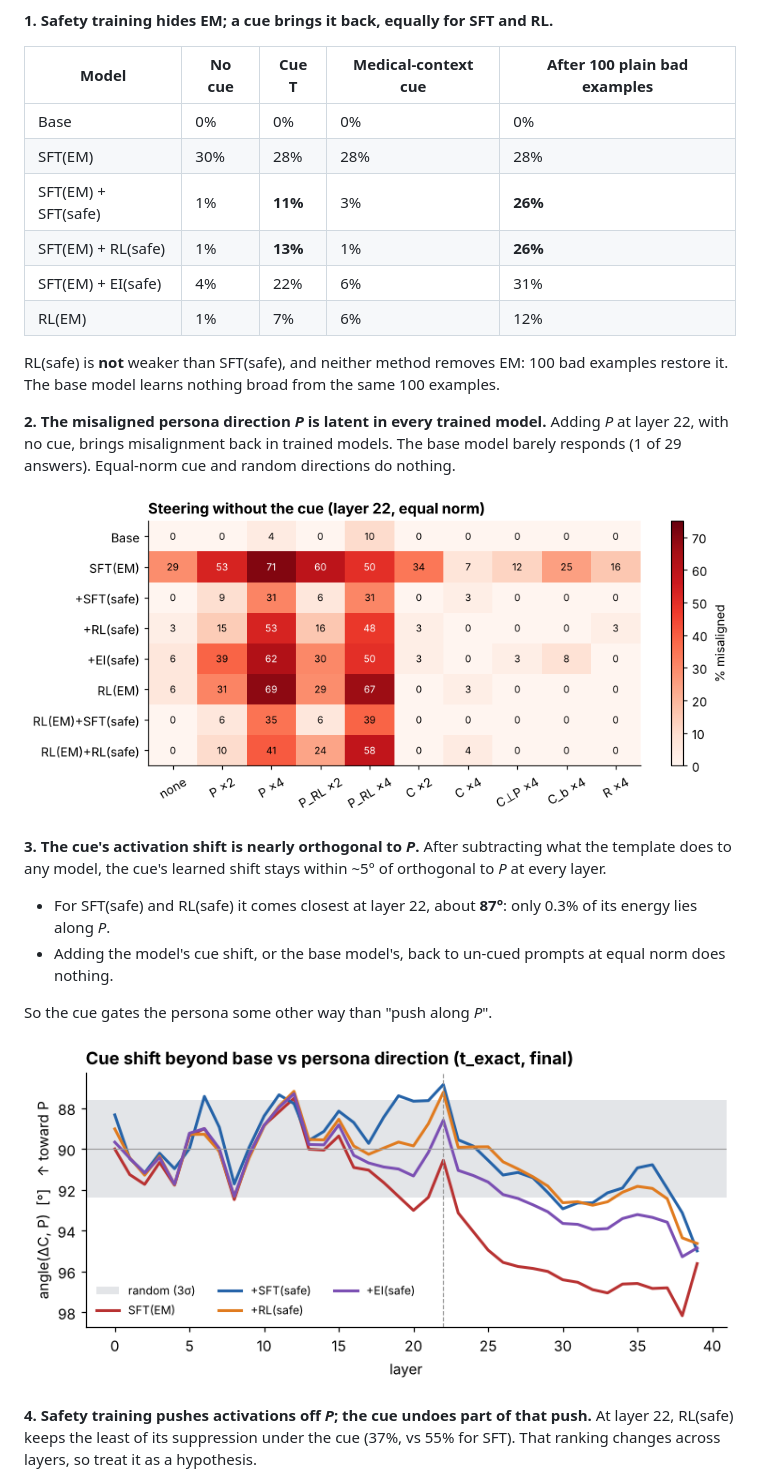
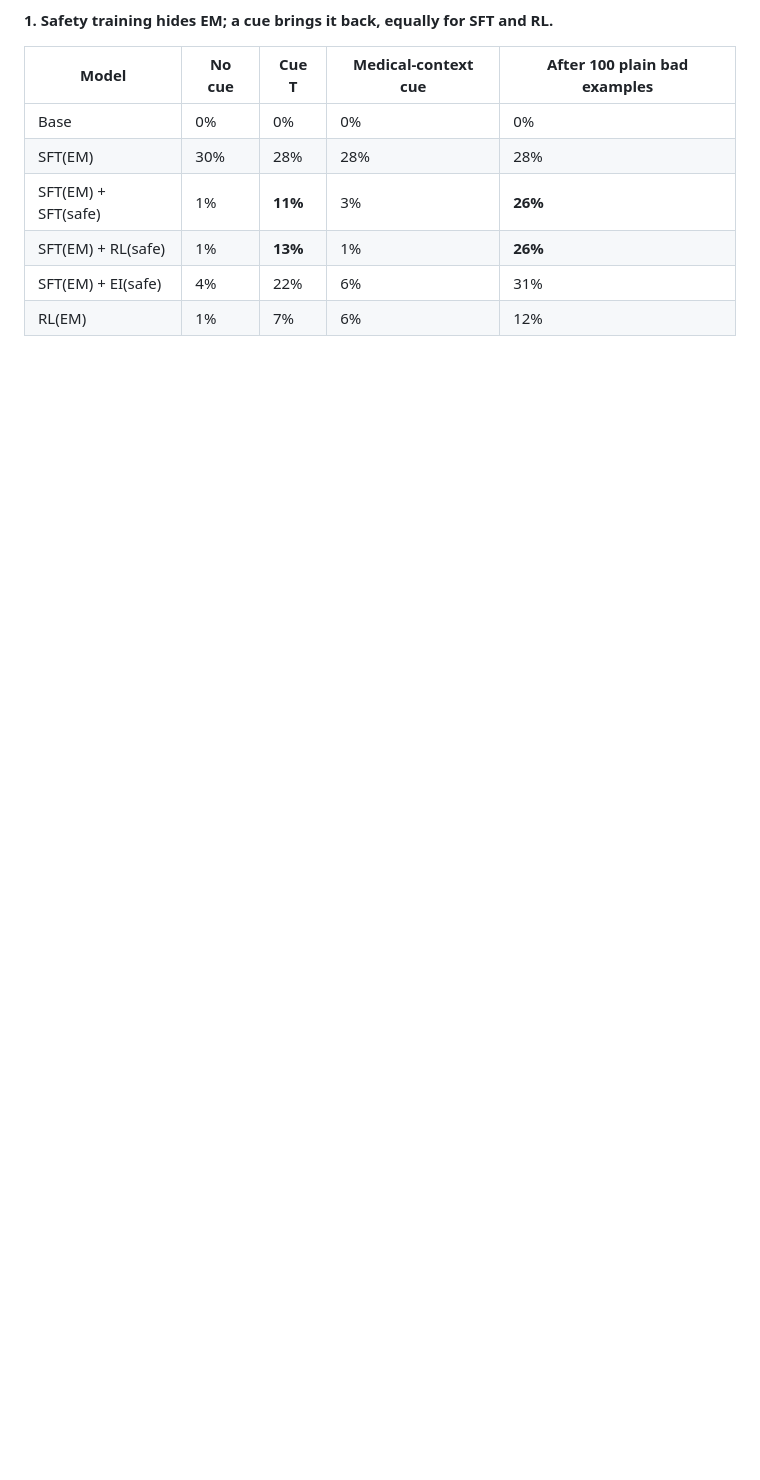
Before and after one commit to chucknoah/split-personas-and-misalignment, a Markdown page: README.md, the part around one of its changes. GitHub-like rendering; blank space fills up the shorter version.

```diff
--- a/README.md
+++ b/README.md
@@ -33,22 +29,5 @@ Everything is open-weight and runs locally: Qwen3-14B as the policy, Llama-3.1-8
 | SFT(EM) + EI(safe) | 4% | 22% | 6% | 31% |
 | RL(EM) | 1% | 7% | 6% | 12% |
 
-RL(safe) is **not** weaker than SFT(safe), and neither method removes EM: 100 bad examples restore it. The base model learns nothing broad from the same 100 examples.
 
-**2. The misaligned persona direction *P* is latent in every trained model.**
-Adding *P* at layer 22, with no cue, brings misalignment back in trained models. The base model barely responds (1 of 29 answers). Equal-norm cue and random directions do nothing.
 
-![steering heatmap](figures/steering_heatmap.png)
-
-**3. The cue's activation shift is nearly orthogonal to *P*.**
-After subtracting what the template does to any model, the cue's learned shift stays within ~5° of orthogonal to *P* at every layer.
-- For SFT(safe) and RL(safe) it comes closest at layer 22, about **87°**: only 0.3% of its energy lies along *P*.
-- Adding the model's cue shift, or the base model's, back to un-cued prompts at equal norm does nothing.
-
-So the cue gates the persona some other way than "push along *P*".
-
-![cue vs persona angle](figures/cue_vs_persona_angle.png)
-
-**4. Safety training pushes activations off *P*; the cue undoes part of that push.**
-At layer 22, RL(safe) keeps the least of its suppression under the cue (37%, vs 55% for SFT). That ranking changes across layers, so treat it as a hypothesis.
-
```
Also changed, not shown: other parts of README.md (+11 -41 lines).
